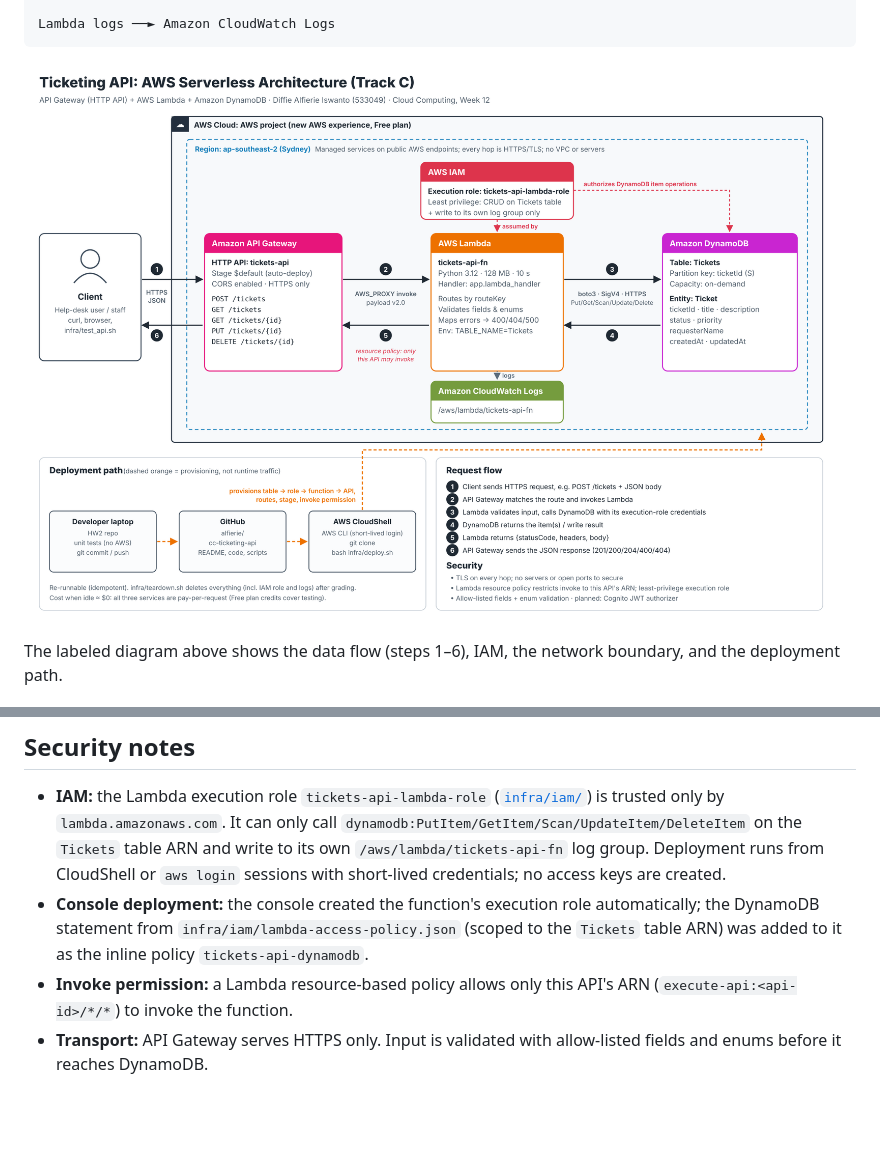
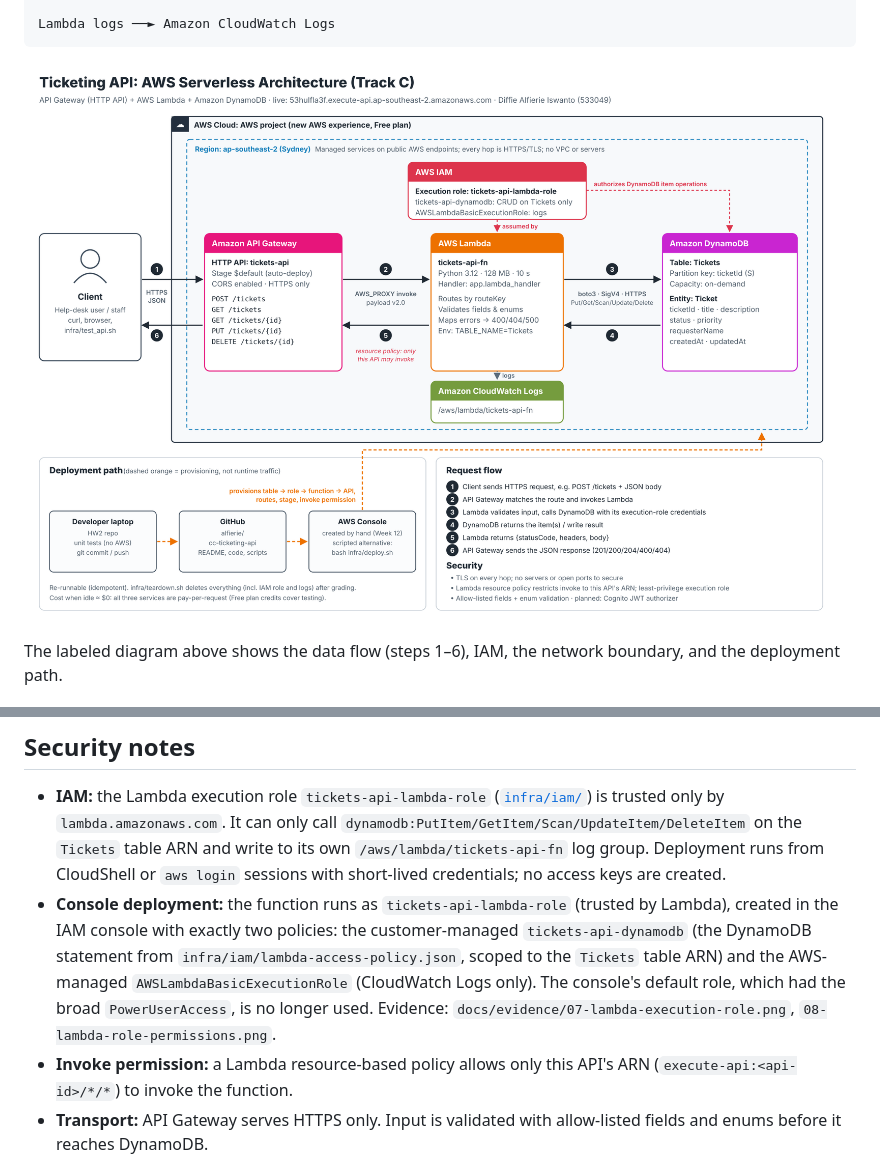
Before and after one commit to alfierie/cc-ticketing-api, a Markdown page: README.md, 2 parts joined by grey strips. Drawn GitHub-style; pictures changed too: docs/architecture.png; blank space fills up the shorter version.

```diff
--- a/README.md
+++ b/README.md
@@ -97,8 +97,10 @@ Full walkthrough: [`docs/deployment-plan.md`](docs/deployment-plan.md). Scripted
 - **IAM:** the Lambda execution role `tickets-api-lambda-role` ([`infra/iam/`](infra/iam)) is trusted only by `lambda.amazonaws.com`.
   It can only call `dynamodb:PutItem/GetItem/Scan/UpdateItem/DeleteItem` on the `Tickets` table ARN and write to its own
   `/aws/lambda/tickets-api-fn` log group. Deployment runs from CloudShell or `aws login` sessions with short-lived credentials; no access keys are created.
-- **Console deployment:** the console created the function's execution role automatically; the DynamoDB statement from
-  `infra/iam/lambda-access-policy.json` (scoped to the `Tickets` table ARN) was added to it as the inline policy `tickets-api-dynamodb`.
+- **Console deployment:** the function runs as `tickets-api-lambda-role` (trusted by Lambda), created in the IAM console with exactly two policies:
+  the customer-managed `tickets-api-dynamodb` (the DynamoDB statement from `infra/iam/lambda-access-policy.json`, scoped to the `Tickets` table ARN)
+  and the AWS-managed `AWSLambdaBasicExecutionRole` (CloudWatch Logs only). The console's default role, which had the broad `PowerUserAccess`, is no longer used.
+  Evidence: `docs/evidence/07-lambda-execution-role.png`, `08-lambda-role-permissions.png`.
 - **Invoke permission:** a Lambda resource-based policy allows only this API's ARN (`execute-api:<api-id>/*/*`) to invoke the function.
 - **Transport:** API Gateway serves HTTPS only. Input is validated with allow-listed fields and enums before it reaches DynamoDB.
 - **Not in scope for Week 12:** authentication (planned: Amazon Cognito JWT authorizer on the HTTP API).
```
Also changed, not shown: docs/deployment-plan.md (+8 -4 lines), docs/evidence/07-lambda-execution-role.png (added), docs/evidence/08-lambda-role-permissions.png (added), 1 other file.
